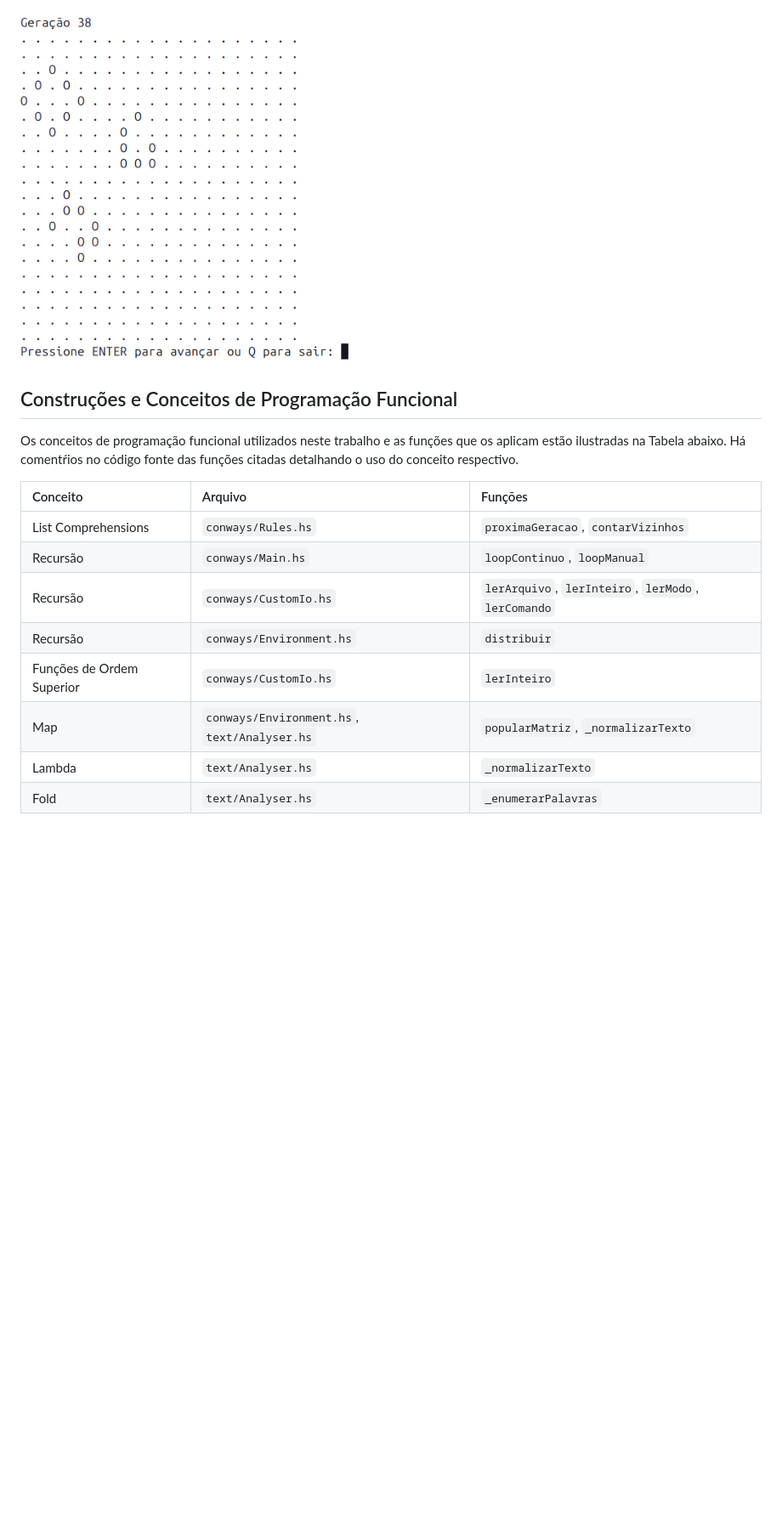
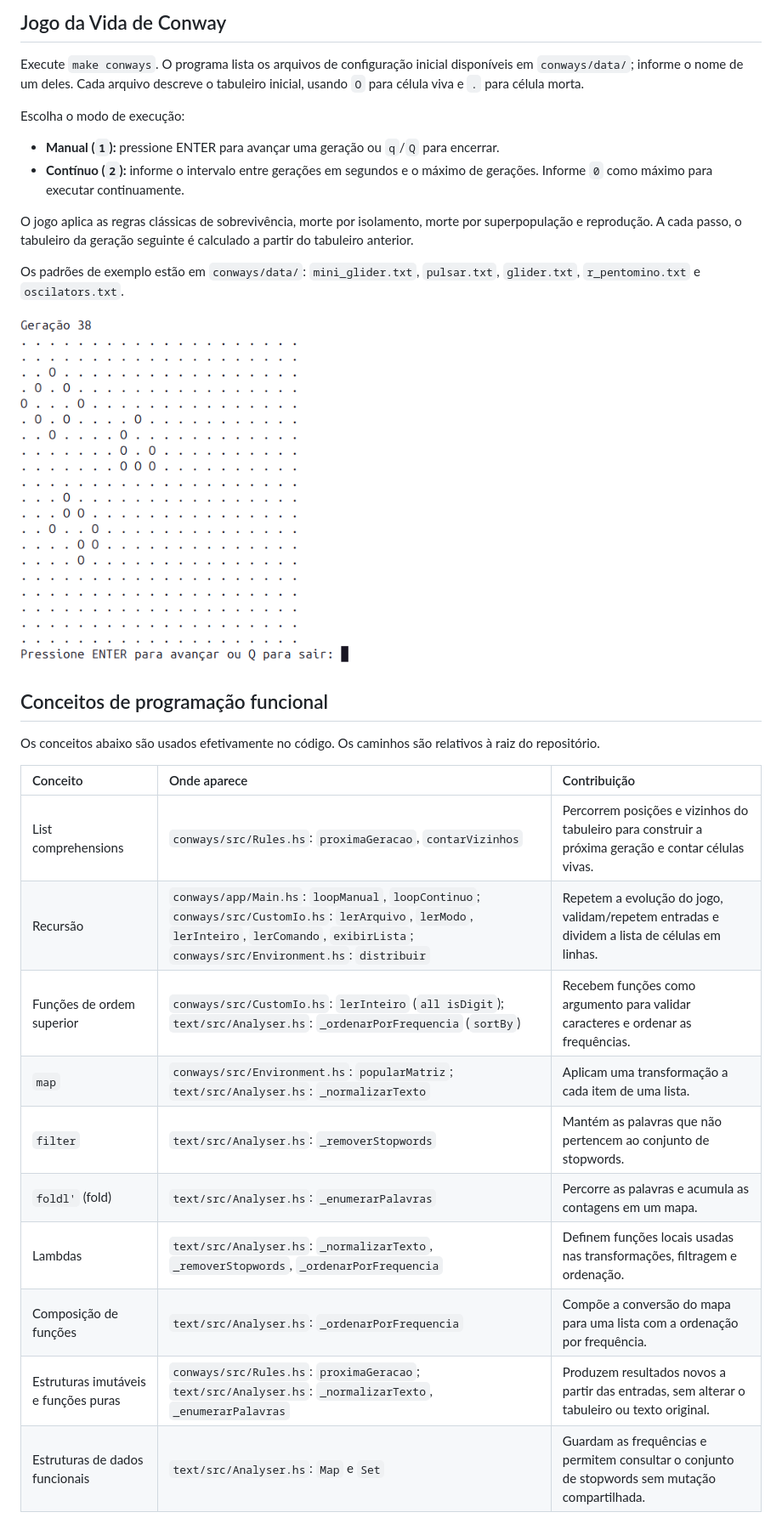
Before and after one commit to gusta-franca/lp-analise-da-vida, a Markdown page: README.md, the part around one of its changes. Shown at 85% size. GitHub-like rendering; blank space fills up the shorter version.

```diff
--- a/README.md
+++ b/README.md
@@ -69,17 +53,32 @@ Na Figura abaixo, está ilustrado o estado do jogo após 38 iterações a partir
 
-<img src="figures/r_pentomino_38.png" alt="r_pentomino_38" width="400">
+## Jogo da Vida de Conway
 
-## Construções e Conceitos de Programação Funcional
+Execute `make conways`. O programa lista os arquivos de configuração inicial disponíveis em `conways/data/`; informe o nome de um deles. Cada arquivo descreve o tabuleiro inicial, usando `O` para célula viva e `.` para célula morta.
 
-Os conceitos de programação funcional utilizados neste trabalho e as funções que os aplicam estão ilustradas na Tabela abaixo. Há comentŕios no código fonte das funções citadas detalhando o uso do conceito respectivo.
+Escolha o modo de execução:
 
-| Conceito | Arquivo | Funções |
+- **Manual (`1`):** pressione ENTER para avançar uma geração ou `q`/`Q` para encerrar.
+- **Contínuo (`2`):** informe o intervalo entre gerações em segundos e o máximo de gerações. Informe `0` como máximo para executar continuamente.
+
+O jogo aplica as regras clássicas de sobrevivência, morte por isolamento, morte por superpopulação e reprodução. A cada passo, o tabuleiro da geração seguinte é calculado a partir do tabuleiro anterior.
+
+Os padrões de exemplo estão em `conways/data/`: `mini_glider.txt`, `pulsar.txt`, `glider.txt`, `r_pentomino.txt` e `oscilators.txt`.
+
+<img src="figures/r_pentomino_38.png" alt="Jogo da Vida após 38 gerações do padrão R-pentomino" width="400">
+
+## Conceitos de programação funcional
+
+Os conceitos abaixo são usados efetivamente no código. Os caminhos são relativos à raiz do repositório.
+
+| Conceito | Onde aparece | Contribuição |
 | :--- | :--- | :--- |
-| List Comprehensions | `conways/Rules.hs` | `proximaGeracao`, `contarVizinhos` |
-| Recursão | `conways/Main.hs` | `loopContinuo`, `loopManual` |
-| Recursão | `conways/CustomIo.hs` | `lerArquivo`, `lerInteiro`, `lerModo`, `lerComando` |
-| Recursão | `conways/Environment.hs` | `distribuir` |
-| Funções de Ordem Superior | `conways/CustomIo.hs` | `lerInteiro` |
-| Map | `conways/Environment.hs`, `text/Analyser.hs` | `popularMatriz`, `_normalizarTexto` |
-| Lambda | `text/Analyser.hs` | `_normalizarTexto` |
-| Fold | `text/Analyser.hs` | `_enumerarPalavras` |
+| List comprehensions | `conways/src/Rules.hs`: `proximaGeracao`, `contarVizinhos` | Percorrem posições e vizinhos do tabuleiro para construir a próxima geração e contar células vivas. |
+| Recursão | `conways/app/Main.hs`: `loopManual`, `loopContinuo`; `conways/src/CustomIo.hs`: `lerArquivo`, `lerModo`, `lerInteiro`, `lerComando`, `exibirLista`; `conways/src/Environment.hs`: `distribuir` | Repetem a evolução do jogo, validam/repetem entradas e dividem a lista de células em linhas. |
+| Funções de ordem superior | `conways/src/CustomIo.hs`: `lerInteiro` (`all isDigit`); `text/src/Analyser.hs`: `_ordenarPorFrequencia` (`sortBy`) | Recebem funções como argumento para validar caracteres e ordenar as frequências. |
+| `map` | `conways/src/Environment.hs`: `popularMatriz`; `text/src/Analyser.hs`: `_normalizarTexto` | Aplicam uma transformação a cada item de uma lista. |
+| `filter` | `text/src/Analyser.hs`: `_removerStopwords` | Mantém as palavras que não pertencem ao conjunto de stopwords. |
+| `foldl'` (fold) | `text/src/Analyser.hs`: `_enumerarPalavras` | Percorre as palavras e acumula as contagens em um mapa. |
+| Lambdas | `text/src/Analyser.hs`: `_normalizarTexto`, `_removerStopwords`, `_ordenarPorFrequencia` | Definem funções locais usadas nas transformações, filtragem e ordenação. |
+| Composição de funções | `text/src/Analyser.hs`: `_ordenarPorFrequencia` | Compõe a conversão do mapa para uma lista com a ordenação por frequência. |
+| Estruturas imutáveis e funções puras | `conways/src/Rules.hs`: `proximaGeracao`; `text/src/Analyser.hs`: `_normalizarTexto`, `_enumerarPalavras` | Produzem resultados novos a partir das entradas, sem alterar o tabuleiro ou texto original. |
+| Estruturas de dados funcionais | `text/src/Analyser.hs`: `Map` e `Set` | Guardam as frequências e permitem consultar o conjunto de stopwords sem mutação compartilhada. |
```
Also changed, not shown: other parts of README.md (+24 -40 lines), figures/text-exemplo.png, 2 other files.
